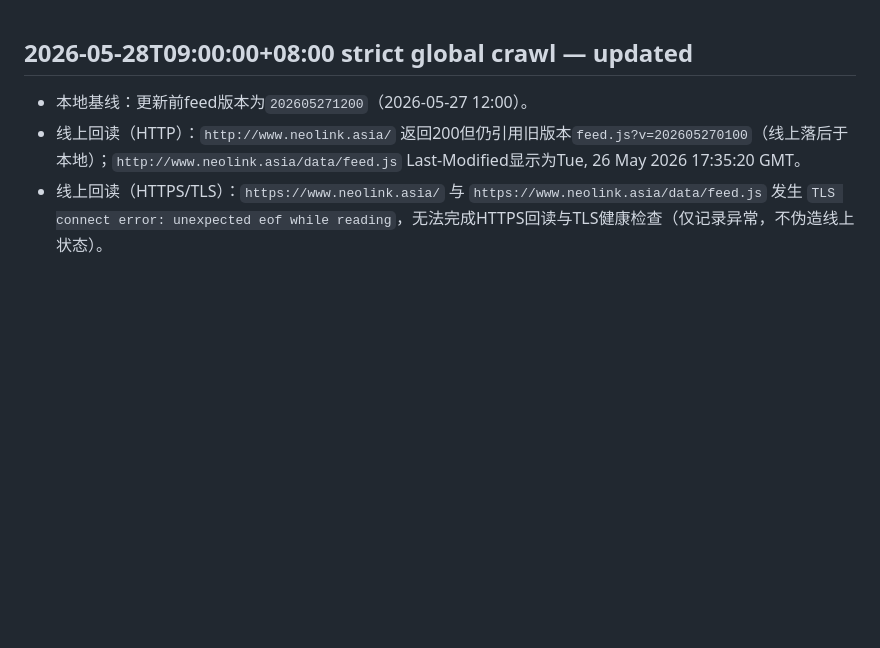
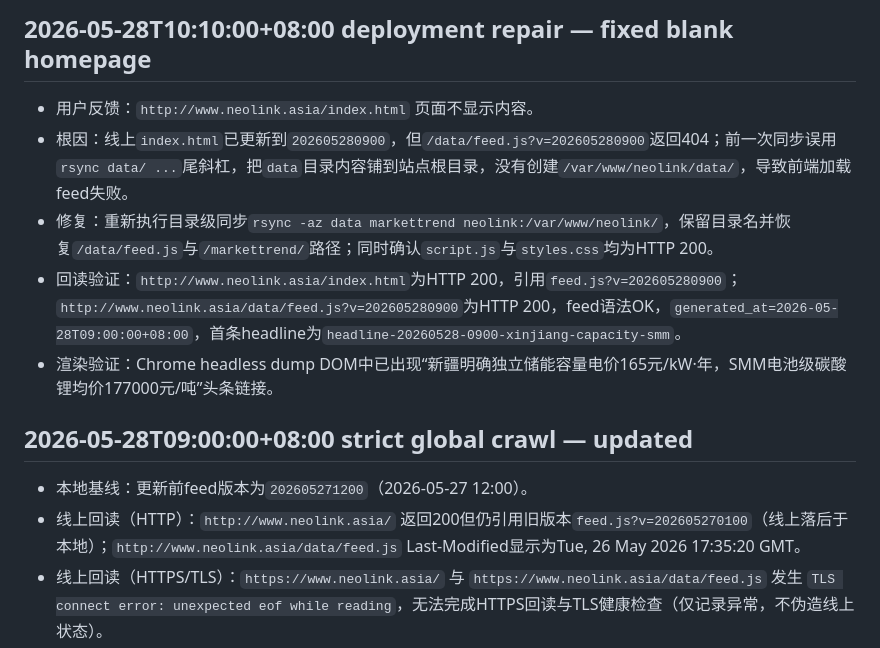
Before and after one commit to JulyanXu/NeoLink, a Markdown page: docs/maintenance-log.md, the part around the change. Drawn GitHub-style; blank space fills up the shorter version.

Commit message:
Document homepage deployment repair

```diff
--- a/docs/maintenance-log.md
+++ b/docs/maintenance-log.md
@@ -1,3 +1,10 @@
+## 2026-05-28T10:10:00+08:00 deployment repair — fixed blank homepage
+- 用户反馈：`http://www.neolink.asia/index.html` 页面不显示内容。
+- 根因：线上`index.html`已更新到`202605280900`，但`/data/feed.js?v=202605280900`返回404；前一次同步误用`rsync data/ ...`尾斜杠，把`data`目录内容铺到站点根目录，没有创建`/var/www/neolink/data/`，导致前端加载feed失败。
+- 修复：重新执行目录级同步`rsync -az data markettrend neolink:/var/www/neolink/`，保留目录名并恢复`/data/feed.js`与`/markettrend/`路径；同时确认`script.js`与`styles.css`均为HTTP 200。
+- 回读验证：`http://www.neolink.asia/index.html`为HTTP 200，引用`feed.js?v=202605280900`；`http://www.neolink.asia/data/feed.js?v=202605280900`为HTTP 200，feed语法OK，`generated_at=2026-05-28T09:00:00+08:00`，首条headline为`headline-20260528-0900-xinjiang-capacity-smm`。
+- 渲染验证：Chrome headless dump DOM中已出现“新疆明确独立储能容量电价165元/kW·年，SMM电池级碳酸锂均价177000元/吨”头条链接。
+
 ## 2026-05-28T09:00:00+08:00 strict global crawl — updated
 - 本地基线：更新前feed版本为`202605271200`（2026-05-27 12:00）。
 - 线上回读（HTTP）：`http://www.neolink.asia/` 返回200但仍引用旧版本`feed.js?v=202605270100`（线上落后于本地）；`http://www.neolink.asia/data/feed.js` Last-Modified显示为Tue, 26 May 2026 17:35:20 GMT。
```
